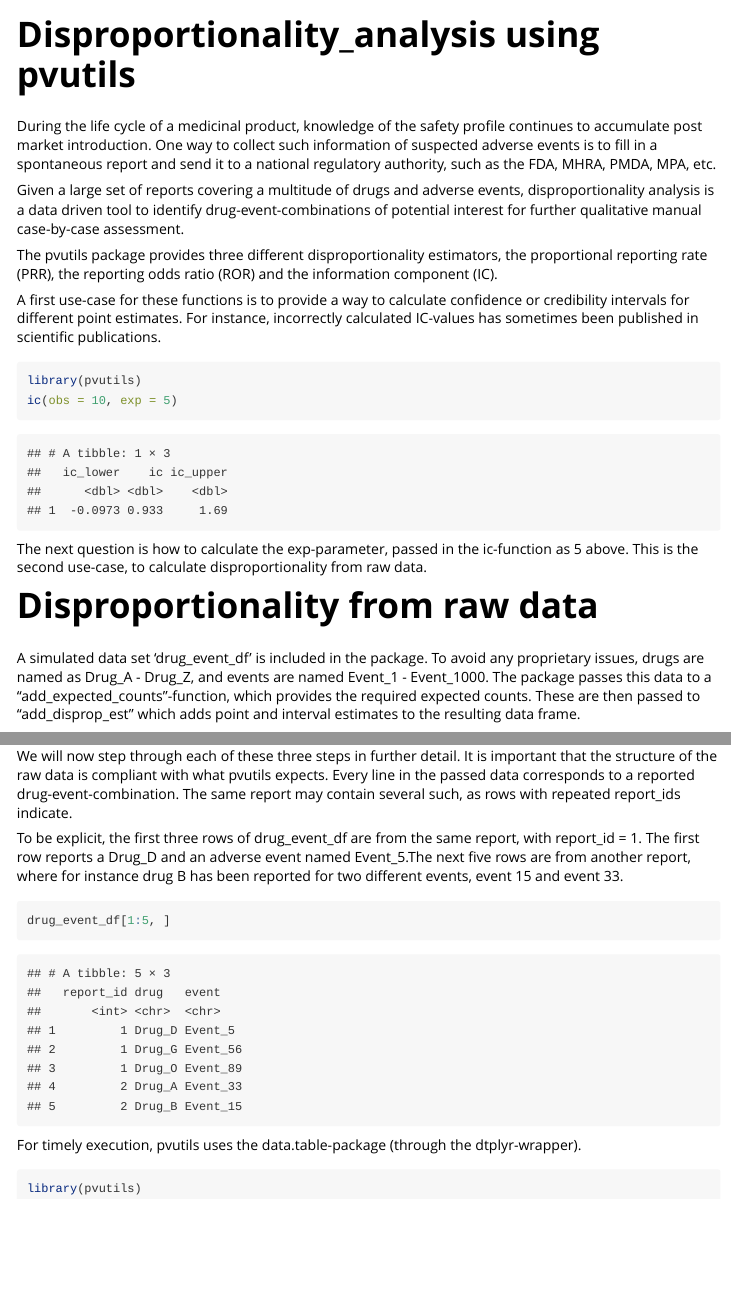
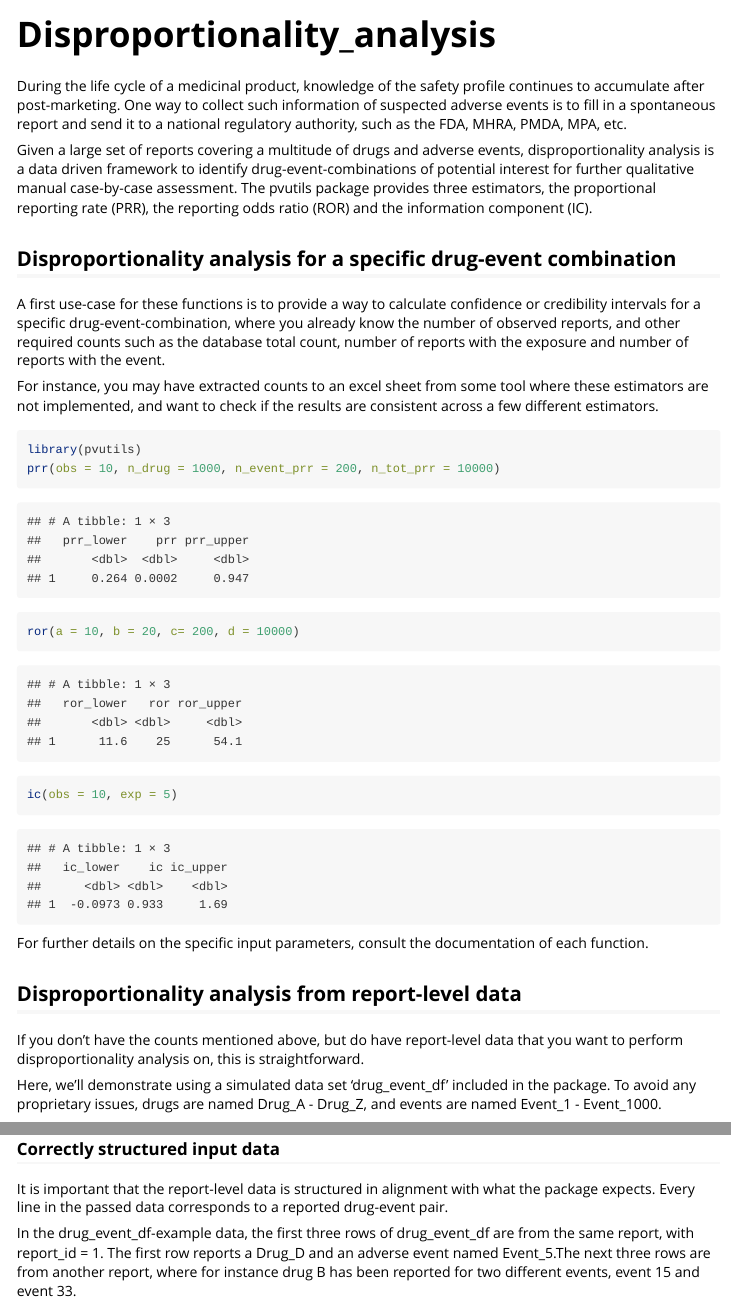
Before and after one commit to OskarGauffin/pvda, an R Markdown document (vignettes/Disproportionality_analysis.Rmd): the page in a window 1100 px wide, from its top, and a second part further down, joined at a grey line. Rendered offline with R 4.5, knitr and Pandoc, with nearby package versions; some code elsewhere in the file could not run offline.

Commit message:
More vignette, renamed disprop-fctn

````diff
--- a/R/disprop_analysis.R
+++ b/R/disprop_analysis.R
@@ -340,7 +342,7 @@ prr <- function(obs, n_drug, n_event_prr, n_tot_prr, sign_lvl = 0.95) {
 #' @return The passed data frame with additional columns as specified by
 #' parameters.
 #' @export
-add_disprop_est <- function(df,
+add_disproportionality <- function(df,
                             da_estimators = c("ic", "prr", "ror"),
                             rule_of_N = 3,
                             number_of_digits = 2,
--- a/vignettes/Disproportionality_analysis.Rmd
+++ b/vignettes/Disproportionality_analysis.Rmd
@@ -1,5 +1,5 @@
 ---
-title: "Disproportionality_analysis using pvutils"
+title: "Disproportionality_analysis"
 output: rmarkdown::html_vignette
 vignette: >
   %\VignetteIndexEntry{Disproportionality_analysis}
@@ -8,56 +8,60 @@ vignette: >
 ---
 
 During the life cycle of a medicinal product, knowledge of the safety profile
-continues to accumulate post market introduction. One way to collect such information
+continues to accumulate after post-marketing. One way to collect such information
 of suspected adverse events is to fill in a spontaneous report and send it to a
 national regulatory authority, such as the FDA, MHRA, PMDA, MPA, etc.
 
 Given a large set of reports covering a multitude of drugs and adverse events,
-disproportionality analysis is a data driven tool to identify
+disproportionality analysis is a data driven framework to identify
 drug-event-combinations of potential interest for further qualitative
-manual case-by-case assessment.
-
-The pvutils package provides three different disproportionality estimators,
+manual case-by-case assessment. The pvutils package provides three estimators,
 the proportional reporting rate (PRR), the reporting odds ratio (ROR) and the
 information component (IC).
 
+## Disproportionality analysis for a specific drug-event combination
 A first use-case for these functions is to provide a way to calculate
-confidence or credibility intervals for different point estimates.
-For instance, incorrectly calculated IC-values has sometimes been published
-in scientific publications.
+confidence or credibility intervals for a specific drug-event-combination, where
+you already know the number of observed reports, and other required counts such as
+the database total count, number of reports with the exposure and number of
+reports with the event.
+
+For instance, you may have extracted counts to an excel sheet from
+some tool where these estimators are not implemented, and want to check
+if the results are consistent across a few different estimators.
 
 ```{r}
 library(pvutils)
+prr(obs = 10, n_drug = 1000, n_event_prr = 200, n_tot_prr = 10000)
+ror(a = 10, b = 20, c= 200, d = 10000)
 ic(obs = 10, exp = 5)
 ```
-The next question is how to calculate the exp-parameter, passed in the ic-function as 5 above. This is the second
-use-case, to calculate disproportionality from raw data.
+For further details on the specific input parameters, consult the documentation
+of each function.
 
-# Disproportionality from raw data
+## Disproportionality analysis from report-level data
+If you don't have the counts mentioned above, but do have report-level data
+that you want to perform disproportionality analysis on, this is straightforward.
 
-A simulated data set 'drug_event_df' is included in the package. To avoid any
-proprietary issues, drugs are named as Drug_A - Drug_Z, and events are named
-Event_1 - Event_1000. The package passes this data to a
-"add_expected_counts"-function, which provides the required expected counts.
-These are then passed to "add_disprop_est" which adds point and interval
-estimates to the resulting data frame.
+Here, we'll demonstrate using a simulated data set 'drug_event_df' included in
+the package. To avoid any proprietary issues, drugs are named
+Drug_A - Drug_Z, and events are named Event_1 - Event_1000.
 
 ```{r}
 drug_event_df |>
   add_expected_counts() |>
-  add_disprop_est()
+  add_disproportionality()
 ```
 
-We will now step through each of these three steps in further detail. It is
-important that the structure of the raw data is compliant with what pvutils
-expects. Every line in the passed data corresponds to a reported
-drug-event-combination. The same report may contain several such, as rows with
-repeated report_ids indicate.
+We will now step through each of these three steps in further detail.
 
-To be explicit, the first three rows of drug_event_df are from the same report,
-with report_id = 1. The first row reports a Drug_D and an adverse event
-named Event_5.The next five rows are from another report, where for instance
+### Correctly structured input data
+It is important that the report-level data is structured in alignment with
+what the package expects. Every line in the passed data corresponds to a reported
+drug-event pair.
+
+In the drug_event_df-example data, the first three rows of drug_event_df are from the same report, with report_id = 1. The first row reports a Drug_D and an adverse event
+named Event_5.The next three rows are from another report, where for instance
 drug B has been reported for two different events, event 15 and event 33.
 
 ```{r}
-drug_event_df[1:5, ]
@@ -64,4 +88,3 @@ drug_event_df[1:5, ]
 ```
 
 
-For timely execution, pvutils uses the data.table-package (through the dtplyr-wrapper).
@@ -71,2 +112 @@ For timely execution, pvutils uses the data.table-package (through the dtplyr-wr
 
-```{r, include = FALSE}
@@ -79,3 +113,2 @@ knitr::opts_chunk$set(
-```{r setup}
-library(pvutils)
-```
+# Technical notes
+For timely execution, pvutils uses the data.table-package to do the counting.
````
Also changed, not shown: R/disprop_analysis.R (6 more changed lines), vignettes/Disproportionality_analysis.Rmd (44 more changed lines), 6 other files.
